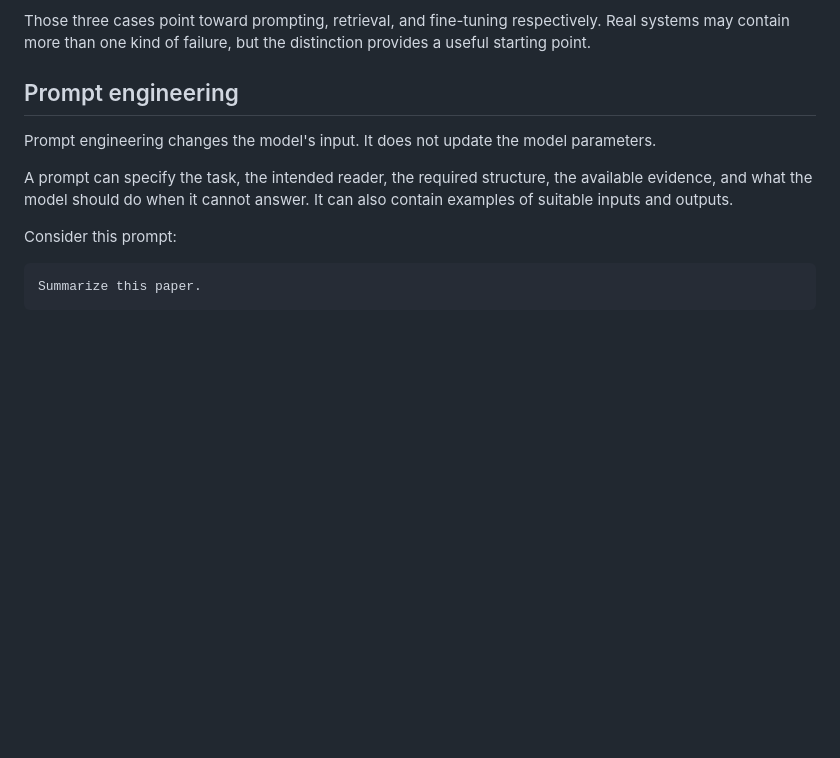
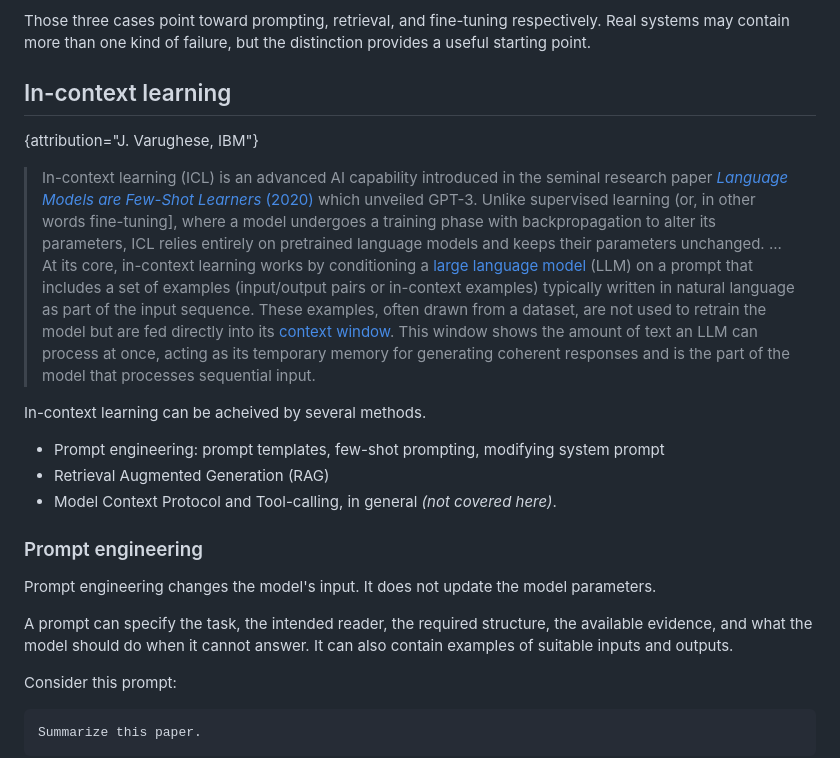
Before and after one commit to sweden-ai-factory/roadshow, a Markdown page: content/choosing-an-adaptation-strategy.md, the part around one of its changes. Drawn GitHub-style; blank space fills up the shorter version.

Commit message:
Mention in-context learning

```diff
--- a/content/choosing-an-adaptation-strategy.md
+++ b/content/choosing-an-adaptation-strategy.md
@@ -87,8 +87,20 @@ Those three cases point toward prompting, retrieval, and fine-tuning
 respectively. Real systems may contain more than one kind of failure, but the
 distinction provides a useful starting point.
 
-## Prompt engineering
+## In-context learning
 
+{attribution="J. Varughese, IBM"}
+>In-context learning (ICL) is an advanced AI capability introduced in the seminal research paper [*Language Models are Few-Shot Learners* (2020)](https://arxiv.org/abs/2005.14165) which unveiled GPT-3. Unlike supervised learning (or, in other words fine-tuning], where a model undergoes a training phase with backpropagation to alter its parameters, ICL relies entirely on pretrained language models and keeps their parameters unchanged.
+> ...
+> At its core, in-context learning works by conditioning a [large language model](https://www.ibm.com/think/topics/large-language-models) (LLM) on a prompt that includes a set of examples (input/output pairs or in-context examples) typically written in natural language as part of the input sequence. These examples, often drawn from a dataset, are not used to retrain the model but are fed directly into its [context window](https://www.ibm.com/think/topics/context-window). This window shows the amount of text an LLM can process at once, acting as its temporary memory for generating coherent responses and is the part of the model that processes sequential input.
+
+In-context learning can be acheived by several methods.
+
+- Prompt engineering: prompt templates, few-shot prompting, modifying system prompt
+- Retrieval Augmented Generation (RAG)
+- Model Context Protocol and Tool-calling, in general *(not covered here)*.
+
+### Prompt engineering
 Prompt engineering changes the model's input. It does not update the model
 parameters.
 
```
Also changed, not shown: other parts of content/choosing-an-adaptation-strategy.md (+4 -4 lines).
